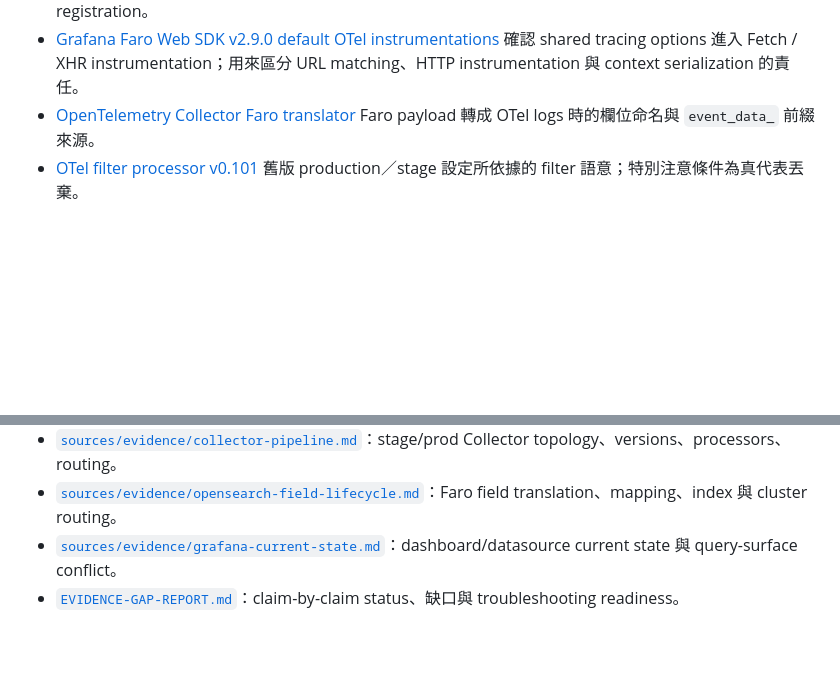
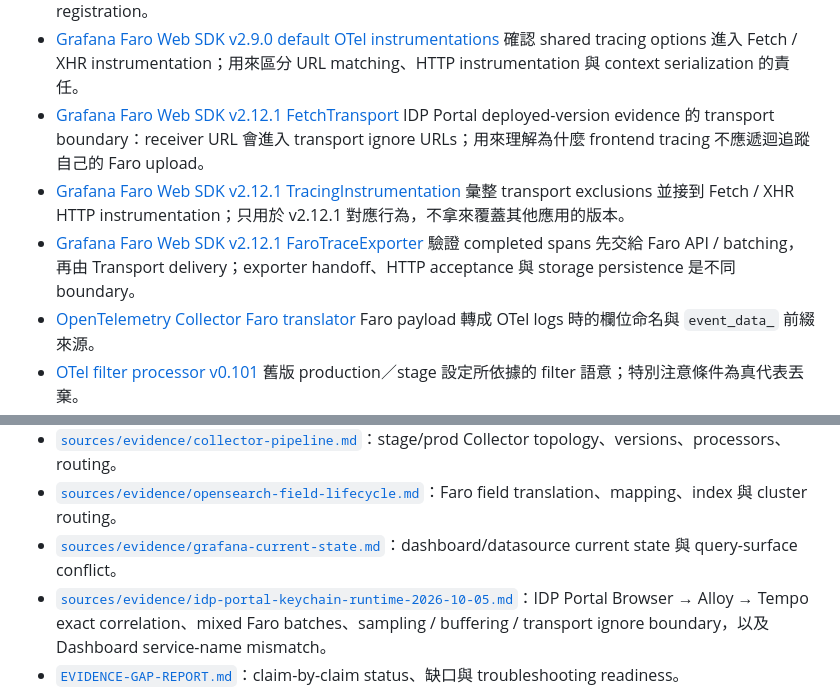
Before and after one commit to c0004512000/Learning, a Markdown page: Otel_Frontend/RESOURCES.md, 2 parts joined by grey strips. Rendered like a GitHub page; blank space fills up the shorter version.

Commit message:
Index IDP Portal runtime evidence and Faro v2.12.1 sources

```diff
--- a/Otel_Frontend/RESOURCES.md
+++ b/Otel_Frontend/RESOURCES.md
@@ -23,6 +23,12 @@
   Lesson 7 的 versioned implementation evidence：預設 `W3CTraceContextPropagator`、`propagateTraceHeaderCorsUrls` 與 Browser tracing registration。
 - [Grafana Faro Web SDK v2.9.0 default OTel instrumentations](https://github.com/grafana/faro-web-sdk/blob/v2.9.0/packages/web-tracing/src/getDefaultOTELInstrumentations.ts)
   確認 shared tracing options 進入 Fetch / XHR instrumentation；用來區分 URL matching、HTTP instrumentation 與 context serialization 的責任。
+- [Grafana Faro Web SDK v2.12.1 FetchTransport](https://github.com/grafana/faro-web-sdk/blob/v2.12.1/packages/web-sdk/src/transports/fetch/transport.ts)
+  IDP Portal deployed-version evidence 的 transport boundary：receiver URL 會進入 transport ignore URLs；用來理解為什麼 frontend tracing 不應遞迴追蹤自己的 Faro upload。
+- [Grafana Faro Web SDK v2.12.1 TracingInstrumentation](https://github.com/grafana/faro-web-sdk/blob/v2.12.1/packages/web-tracing/src/instrumentation.ts)
+  彙整 transport exclusions 並接到 Fetch / XHR HTTP instrumentation；只用於 v2.12.1 對應行為，不拿來覆蓋其他應用的版本。
+- [Grafana Faro Web SDK v2.12.1 FaroTraceExporter](https://github.com/grafana/faro-web-sdk/blob/v2.12.1/packages/web-tracing/src/faroTraceExporter.ts)
+  驗證 completed spans 先交給 Faro API / batching，再由 Transport delivery；exporter handoff、HTTP acceptance 與 storage persistence 是不同 boundary。
 - [OpenTelemetry Collector Faro translator](https://github.com/open-telemetry/opentelemetry-collector-contrib/blob/aad2838d6990eb031e7f4913269c3153cb5c2b4a/pkg/translator/faro/logs_to_faro.go)
   Faro payload 轉成 OTel logs 時的欄位命名與 `event_data_` 前綴來源。
 - [OTel filter processor v0.101](https://github.com/open-telemetry/opentelemetry-collector-contrib/blob/release/v0.101.x/processor/filterprocessor/README.md)
@@ -81,6 +87,7 @@
 - [`sources/evidence/collector-pipeline.md`](sources/evidence/collector-pipeline.md)：stage/prod Collector topology、versions、processors、routing。
 - [`sources/evidence/opensearch-field-lifecycle.md`](sources/evidence/opensearch-field-lifecycle.md)：Faro field translation、mapping、index 與 cluster routing。
 - [`sources/evidence/grafana-current-state.md`](sources/evidence/grafana-current-state.md)：dashboard/datasource current state 與 query-surface conflict。
+- [`sources/evidence/idp-portal-keychain-runtime-2026-10-05.md`](sources/evidence/idp-portal-keychain-runtime-2026-10-05.md)：IDP Portal Browser → Alloy → Tempo exact correlation、mixed Faro batches、sampling / buffering / transport ignore boundary，以及 Dashboard service-name mismatch。
 - [`EVIDENCE-GAP-REPORT.md`](EVIDENCE-GAP-REPORT.md)：claim-by-claim status、缺口與 troubleshooting readiness。
 
 本輪實際使用的 linked source pointers：[`sources/linked/internal/`](sources/linked/internal/)（Garmin repos、Confluence pointers）與 [`sources/linked/external/`](sources/linked/external/)（PrimeNG、Faro translator、processor semantics、W3C Trace Context、Faro web-tracing implementation）。
```
